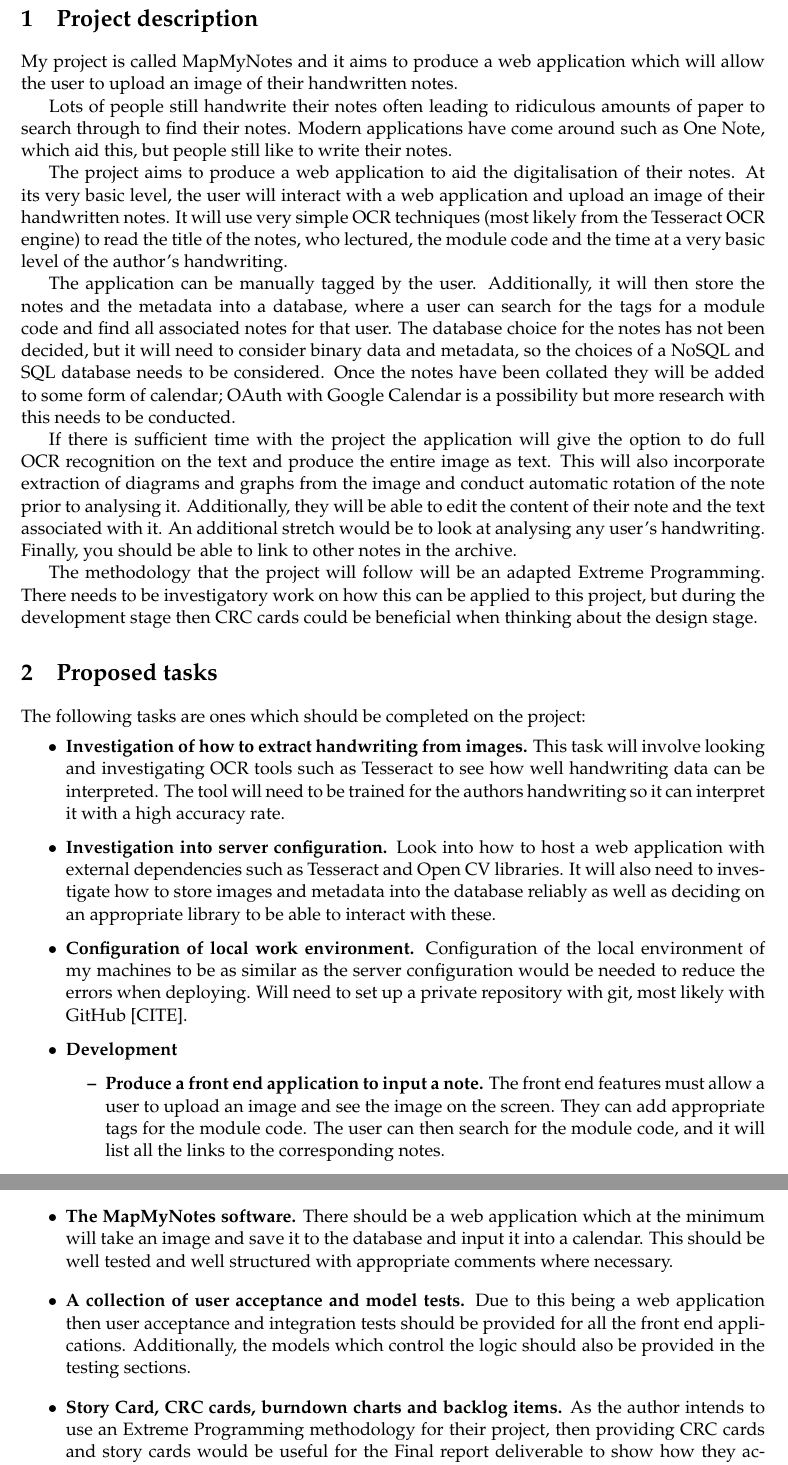
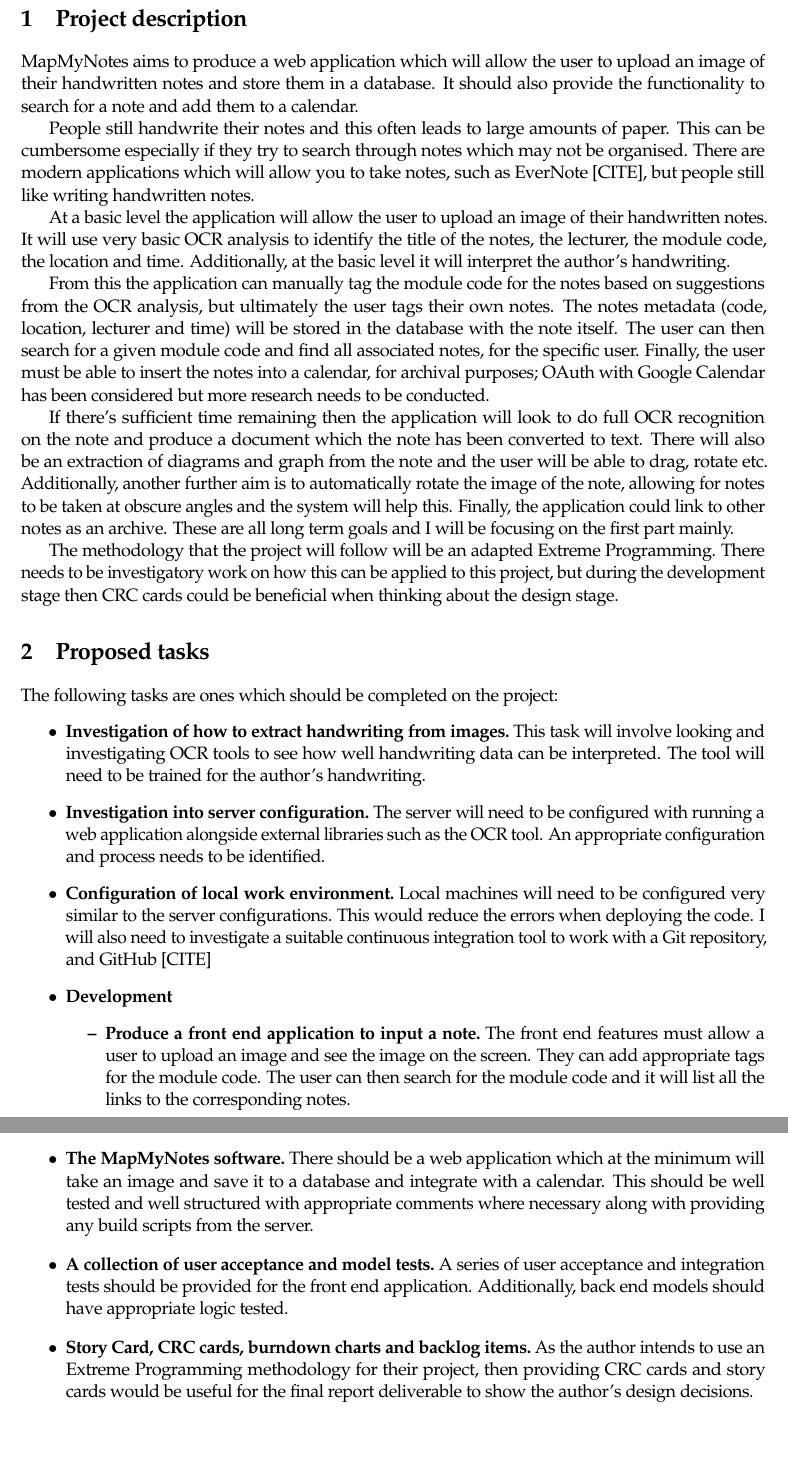
Before and after one commit to Ryan-Gouldsmith/MajorProject-MapMyNotes, a LaTeX thesis (dissertation_documents/deliverables/outline_project_specification/ryg1_OutlineProjectSpecification.tex): two parts of pages 2 and 3 of 5, joined at a grey line, cut so that both start at the same text. The pictures show the PDF file dissertation_documents/deliverables/outline_project_specification/ryg1_OutlineProjectSpecification.pdf that the author committed with the source.

Commit message:
reworded sections and added blogposts as a deliverable

```diff
--- a/dissertation_documents/deliverables/outline_project_specification/ryg1_OutlineProjectSpecification.tex
+++ b/dissertation_documents/deliverables/outline_project_specification/ryg1_OutlineProjectSpecification.tex
@@ -45,15 +47,15 @@
 %==============================================================================
 \section{Project description}
 %==============================================================================
-My project is called MapMyNotes and it aims to produce a web application which will allow the user to upload an image of their handwritten notes.
+MapMyNotes aims to produce a web application which will allow the user to upload an image of their handwritten notes and store them in a database. It should also provide the functionality to search for a note and add them to a calendar.
 
-Lots of people still handwrite their notes often leading to ridiculous amounts of paper to search through to find their notes. Modern applications have come around such as One Note, which aid this, but people still like to write their notes.
+People still handwrite their notes and this often leads to large amounts of paper. This can be cumbersome especially if they try to search through notes which may not be organised. There are modern applications which will allow you to take notes, such as EverNote [CITE], but people still like writing handwritten notes.
 
-The project aims to produce a web application to aid the digitalisation of their notes. At its very basic level, the user will interact with a web application and upload an image of their handwritten notes. It will use very simple OCR techniques (most likely from the Tesseract OCR engine) to read the title of the notes, who lectured, the module code and the time at a very basic level of the author's handwriting.
+At a basic level the application will allow the user to upload an image of their handwritten notes. It will use very basic OCR analysis to identify the title of the notes, the lecturer, the module code, the location and time. Additionally, at the basic level it will interpret the author's handwriting.
 
-The application can be manually tagged by the user. Additionally, it will then store the notes and the metadata into a database, where a user can search for the tags for a module code and find all associated notes for that user. The database choice for the notes has not been decided, but it will need to consider binary data and metadata, so the choices of a NoSQL and SQL database needs to be considered. Once the notes have been collated they will be added to some form of calendar; OAuth with Google Calendar is a possibility but more research with this needs to be conducted.
+From this the application can manually tag the module code for the notes based on suggestions from the OCR analysis, but ultimately the user tags their own notes. The notes metadata (code, location, lecturer and time) will be stored in the database with the note itself. The user can then search for a given module code and find all associated notes, for the specific user. Finally, the user must be able to insert the notes into a calendar, for archival purposes; OAuth with Google Calendar has been considered but more research needs to be conducted.
 
-If there is sufficient time with the project the application will give the option to do full OCR recognition on the text and produce the entire image as text. This will also incorporate extraction of diagrams and graphs from the image and conduct automatic rotation of the note prior to analysing it. Additionally, they will be able to edit the content of their note and the text associated with it. An additional stretch would be to look at analysing any user's handwriting. Finally, you should be able to link to other notes in the archive.
+If there's sufficient time remaining then the application will look to do full OCR recognition on the note and produce a document which the note has been converted to text. There will also be an extraction of diagrams and graph from the note and the user will be able to drag, rotate etc. Additionally, another further aim is to automatically rotate the image of the note, allowing for notes to be taken at obscure angles and the system will help this. Finally, the application could link to other notes as an archive. These are all long term goals and I will be focusing on the first part mainly.
 
 The methodology that the project will follow will be an adapted Extreme Programming. There needs to be investigatory work on how this can be applied to this project, but during the development stage then CRC cards could be beneficial when thinking about the design stage.
 %==============================================================================
@@ -62,14 +64,14 @@ The methodology that the project will follow will be an adapted Extreme Programm
 The following tasks are ones which should be completed on the project:
 \begin{itemize}
 
-\item \textbf{Investigation of how to extract handwriting from images.} This task will involve looking and investigating OCR tools such as Tesseract to see how well handwriting data can be interpreted. The tool will need to be trained for the authors handwriting so it can interpret it with a high accuracy rate.
+\item \textbf{Investigation of how to extract handwriting from images.} This task will involve looking and investigating OCR tools to see how well handwriting data can be interpreted. The tool will need to be trained for the author's handwriting.
 
-\item \textbf{Investigation into server configuration.} Look into how to host a web application with external dependencies such as Tesseract and Open CV libraries. It will also need to investigate how to store images and metadata into the database reliably as well as deciding on an appropriate library to be able to interact with these.
+\item \textbf{Investigation into server configuration.} The server will need to be configured with running a web application alongside external libraries such as the OCR tool. An appropriate configuration and process needs to be identified.
 
-\item \textbf{Configuration of local work environment.} Configuration of the local environment of my machines to be as similar as the server configuration would be needed to reduce the errors when deploying. Will need to set up a private repository with git, most likely with GitHub [CITE].
+\item \textbf{Configuration of local work environment.} Local machines will need to be configured very similar to the server configurations. This would reduce the errors when deploying the code. I will also need to investigate a suitable continuous integration tool to work with a Git repository, and GitHub [CITE]
 
 \item \textbf{Development}
   \begin{itemize}
 
-    \item \textbf{Produce a front end application to input a note.} The front end features must allow a user to upload an image and see the image on the screen. They can add appropriate tags for the module code. The user can then search for the module code, and it will list all the links to the corresponding notes.
+    \item \textbf{Produce a front end application to input a note.} The front end features must allow a user to upload an image and see the image on the screen. They can add appropriate tags for the module code. The user can then search for the module code and it will list all the links to the corresponding notes.
 
@@ -85 +87,2 @@ The following tasks are ones which should be completed on the project:
 
+\item \textbf{Preparation for the demonstrations.} The project will consist of a mid project demonstration and an end demonstration. The mid project demonstration will need to be prepared to show minimal character recognition of notes and the ability to upload an image. The final project demonstration should show the ability to search for a note by tagging it and archiving it in a calendar.
@@ -93,9 +95,9 @@ The following tasks are ones which should be completed on the project:
 The following are deliverables which are expected to be completed on the project:
 \begin{itemize}
 
-  \item \textbf{The MapMyNotes software.} There should be a web application which at the minimum will take an image and save it to the database and input it into a calendar. This should be well tested and well structured with appropriate comments where necessary.
+  \item \textbf{The MapMyNotes software.} There should be a web application which at the minimum will take an image and save it to a database and integrate with a calendar. This should be well tested and well structured with appropriate comments where necessary along with providing any build scripts from the server.
 
-  \item \textbf{A collection of user acceptance and model tests.} Due to this being a web application then user acceptance and integration tests should be provided for all the front end applications. Additionally, the models which control the logic should also be provided in the testing sections.
+  \item \textbf{A collection of user acceptance and model tests.} A series of user acceptance and integration tests should be provided for the front end application. Additionally, back end models should have appropriate logic tested.
 
-  \item \textbf{Story Card, CRC cards, burndown charts and backlog items.} As the author intends to use an Extreme Programming methodology for their project, then providing CRC cards and story cards would be useful for the Final report deliverable to show how they accomplished the design phase. Additionally, burndown charts show progress and how well estimations have got over the 15 week period. Backlog items could also be aided in discussion of what could be achieved if we had more time.
+  \item \textbf{Story Card, CRC cards, burndown charts and backlog items.} As the author intends to use an Extreme Programming methodology for their project, then providing CRC cards and story cards would be useful for the final report deliverable to show the author's design decisions.
 
```
Also changed, not shown: dissertation_documents/deliverables/outline_project_specification/ryg1_OutlineProjectSpecification.pdf, dissertation_documents/deliverables/outline_project_specification/ryg1_OutlineProjectSpecification.tex (15 more changed lines), 5 other files.
